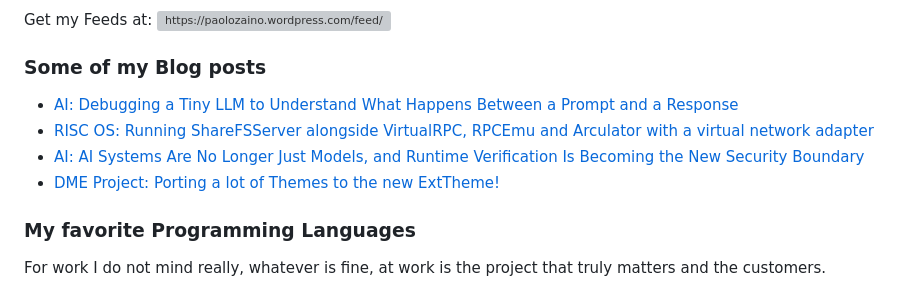
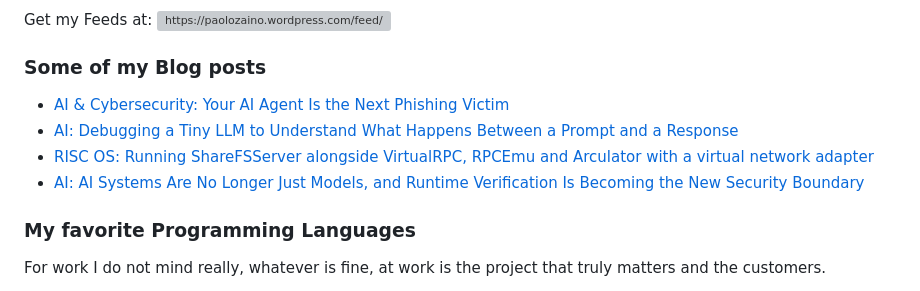
Before and after one commit to pzaino/pzaino, a Markdown page: README.md, the part around the change. GitHub-like rendering; grey boxes are pictures that could not be loaded.

Commit message:
Updated with the latest blog posts

```diff
--- a/README.md
+++ b/README.md
@@ -120,10 +120,10 @@ Get my Feeds at:&nbsp;<a href="https://paolozaino.wordpress.com/feed/" target="b
 ### Some of my Blog posts
 
 <!-- BLOG-POST-LIST:START -->
+- [AI &amp; Cybersecurity: Your AI Agent Is the Next Phishing Victim](https://paolozaino.wordpress.com/2026/09/21/ai-cybersecurity-your-ai-agent-is-the-next-phishing-victim/)
 - [AI: Debugging a Tiny LLM to Understand What Happens Between a Prompt and a Response](https://paolozaino.wordpress.com/2026/06/13/ai-debugging-a-tiny-llm-to-understand-what-happens-between-a-prompt-and-a-response/)
 - [RISC OS: Running ShareFSServer alongside VirtualRPC, RPCEmu and Arculator with a virtual network adapter](https://paolozaino.wordpress.com/2026/05/31/risc-os-running-sharefsserver-alongside-virtualrpc-rpcemu-and-arculator-with-a-virtual-network-adapter/)
 - [AI: AI Systems Are No Longer Just Models, and Runtime Verification Is Becoming the New Security Boundary](https://paolozaino.wordpress.com/2026/05/16/ai-ai-systems-are-no-longer-just-models-and-runtime-verification-is-becoming-the-new-security-boundary/)
-- [DME Project: Porting a lot of Themes to the new ExtTheme!](https://paolozaino.wordpress.com/2025/11/30/dme-project-porting-a-lot-of-themes-to-the-new-exttheme/)
 <!-- BLOG-POST-LIST:END -->
 
 ### My favorite Programming Languages
```
